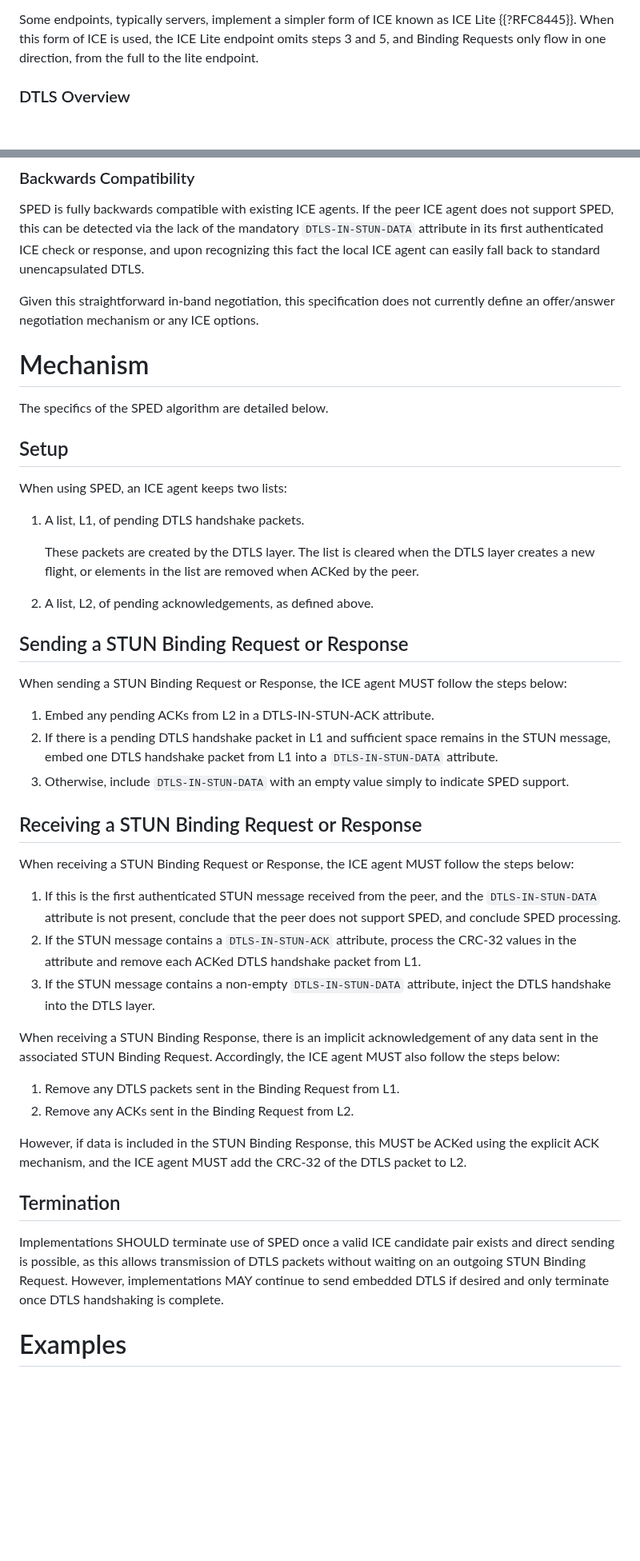
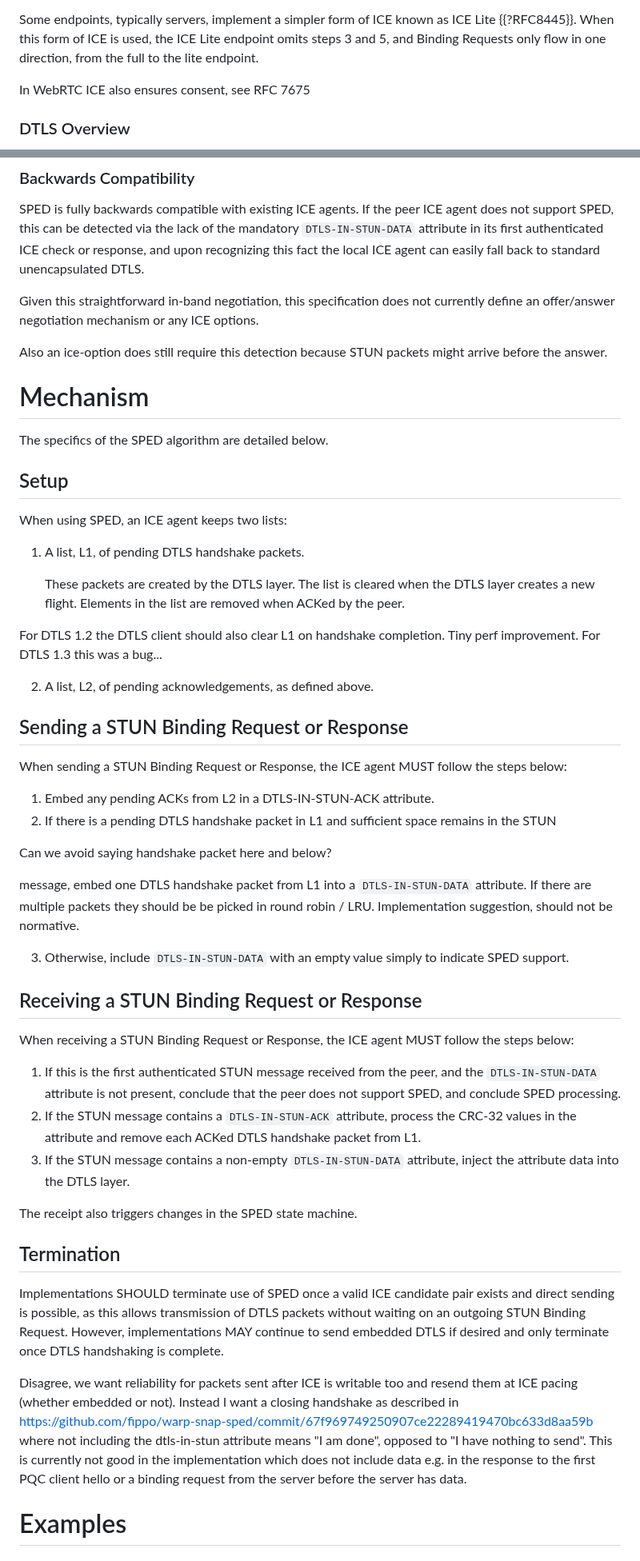
Before and after one commit to fippo/warp-snap-sped, a Markdown page: draft-hancke-webrtc-sped.md, 2 parts joined by grey strips. Shown at 80% size. Drawn GitHub-style; blank space fills up the shorter version.

```diff
--- a/draft-hancke-webrtc-sped.md
+++ b/draft-hancke-webrtc-sped.md
@@ -117,6 +117,8 @@ Some endpoints, typically servers, implement a simpler form of ICE known as ICE
 form of ICE is used, the ICE Lite endpoint omits steps 3 and 5, and Binding Requests only flow in
 one direction, from the full to the lite endpoint.
 
+In WebRTC ICE also ensures consent, see RFC 7675
+
 ### DTLS Overview
 
 In WebRTC, DTLS handshaking normally starts once ICE has identified a valid candidate pair, using
@@ -268,6 +290,9 @@ can easily fall back to standard unencapsulated DTLS.
 Given this straightforward in-band negotiation, this specification does not currently define an
 offer/answer negotiation mechanism or any ICE options.
 
+Also an ice-option does still require this detection because STUN packets might arrive before
+the answer.
+
 # Mechanism
 
 The specifics of the SPED algorithm are detailed below.
@@ -279,7 +304,10 @@ When using SPED, an ICE agent keeps two lists:
 1. A list, L1, of pending DTLS handshake packets.
 
    These packets are created by the DTLS layer. The list is cleared when the DTLS layer creates a
-   new flight, or elements in the list are removed when ACKed by the peer.
+   new flight. Elements in the list are removed when ACKed by the peer.
+
+For DTLS 1.2 the DTLS client should also clear L1 on handshake completion. Tiny perf improvement.
+For DTLS 1.3 this was a bug...
 
 2. A list, L2, of pending acknowledgements, as defined above.
 
@@ -289,7 +317,13 @@ When sending a STUN Binding Request or Response, the ICE agent MUST follow the s
 
 1. Embed any pending ACKs from L2 in a DTLS-IN-STUN-ACK attribute.
 2. If there is a pending DTLS handshake packet in L1 and sufficient space remains in the STUN
+
+Can we avoid saying handshake packet here and below?
+
    message, embed one DTLS handshake packet from L1 into a `DTLS-IN-STUN-DATA` attribute.
+If there are multiple packets they should be be picked in round robin / LRU. Implementation suggestion,
+should not be normative.
+
 3. Otherwise, include `DTLS-IN-STUN-DATA` with an empty value simply to indicate SPED support.
 
 
@@ -302,17 +336,10 @@ When receiving a STUN Binding Request or Response, the ICE agent MUST follow the
    conclude SPED processing.
 2. If the STUN message contains a `DTLS-IN-STUN-ACK` attribute, process the CRC-32 values in the
    attribute and remove each ACKed DTLS handshake packet from L1.
-3. If the STUN message contains a non-empty `DTLS-IN-STUN-DATA` attribute, inject the DTLS
-   handshake into the DTLS layer.
+3. If the STUN message contains a non-empty `DTLS-IN-STUN-DATA` attribute, inject the attribute
+   data into the DTLS layer.
 
-When receiving a STUN Binding Response, there is an implicit acknowledgement of any data sent in
-the associated STUN Binding Request. Accordingly, the ICE agent MUST also follow the steps below:
-
-1. Remove any DTLS packets sent in the Binding Request from L1.
-2. Remove any ACKs sent in the Binding Request from L2.
-
-However, if data is included in the STUN Binding Response, this MUST be ACKed using the explicit
-ACK mechanism, and the ICE agent MUST add the CRC-32 of the DTLS packet to L2.
+The receipt also triggers changes in the SPED state machine.
 
 ## Termination
 
@@ -320,6 +347,15 @@ Implementations SHOULD terminate use of SPED once a valid ICE candidate pair exi
 sending is possible, as this allows transmission of DTLS packets without waiting on an outgoing
 STUN Binding Request. However, implementations MAY continue to send embedded DTLS if desired and
 only terminate once DTLS handshaking is complete.
+
+Disagree, we want reliability for packets sent after ICE is writable too and resend them at
+ICE pacing (whether embedded or not).
+Instead I want a closing handshake as described іn
+https://github.com/fippo/warp-snap-sped/commit/67f969749250907ce22289419470bc633d8aa59b
+where not including the dtls-in-stun attribute means "I am done", opposed to "I have nothing
+to send". This is currently not good in the implementation which does not include data
+e.g. in the response to the first PQC client hello or a binding request from the server
+before the server has data.
 
 # Examples
 
```
Also changed, not shown: other parts of draft-hancke-webrtc-sped.md (+74 -1 lines).
